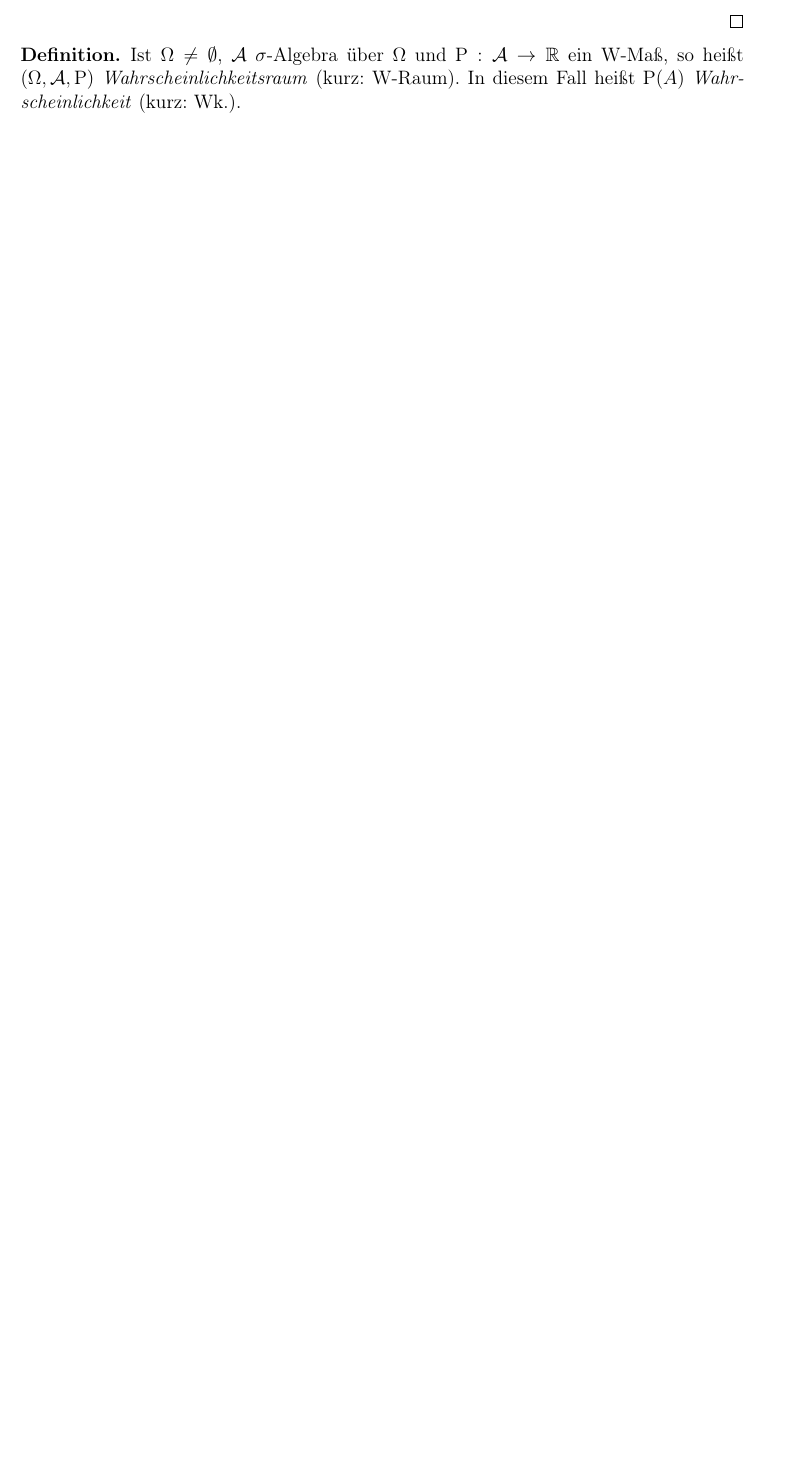
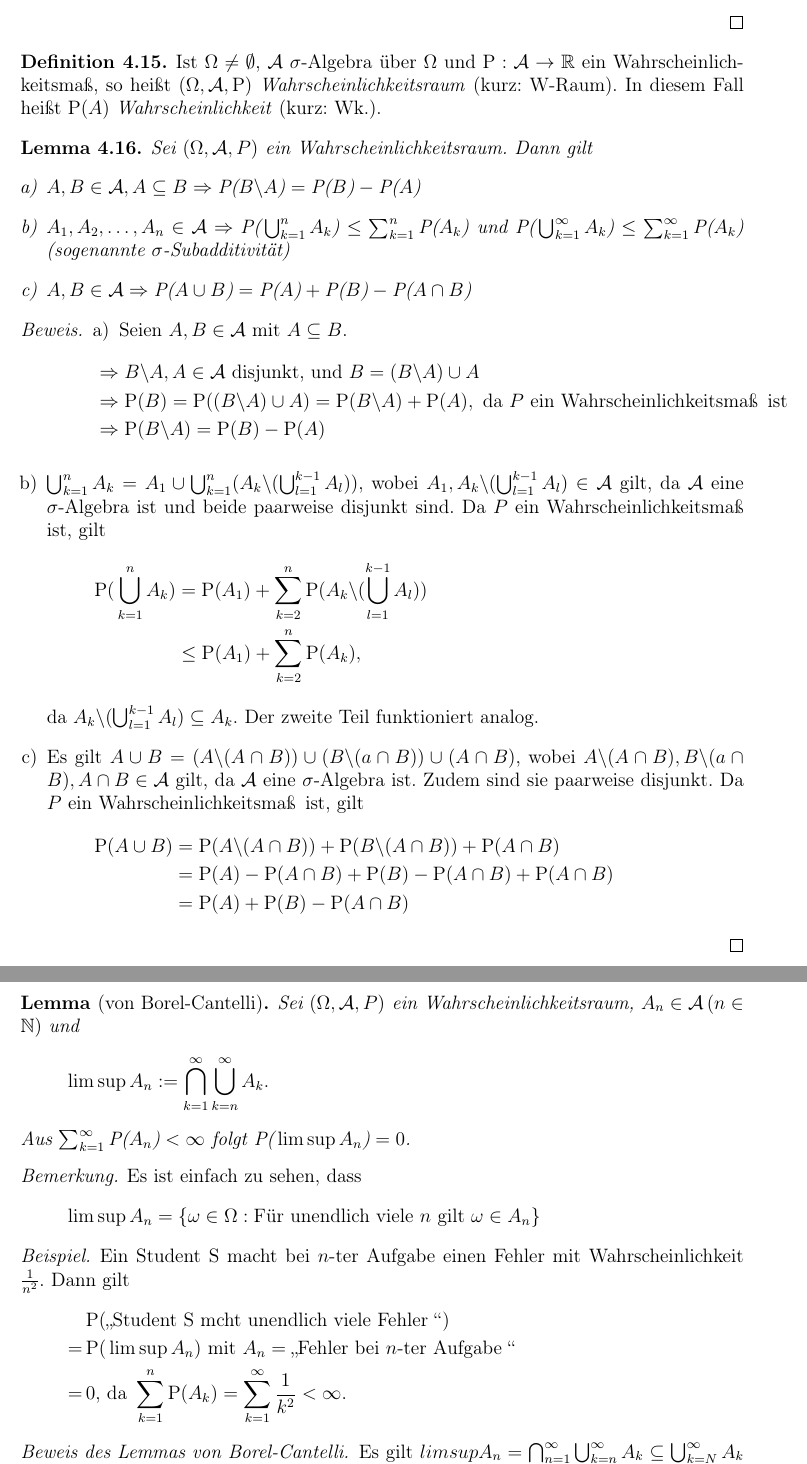
Before and after one commit to Brotus/script, a LaTeX document (stochastik/stochastik.tex): part of page 9 of 9 before the commit and two parts of pages 10 and 11 of 12 after it, the two joined at a grey line, cut so that both start at the same text, the shorter picture padded with empty space. Compiled offline with pdfLaTeX.

Commit message:
-VL, Shortcuts blablabla

```diff
--- a/stochastik/stochastik.tex
+++ b/stochastik/stochastik.tex
@@ -31,6 +31,11 @@
 % Für Wahrscheinlichkeit, \prob{A}=P(A)
 \newcommand{\prob}[1]{\text{P(} #1 \text{)}}
 \newcommand{\p}[1]{\text{P(} #1 \text{)}}
+% Abkürzungen
+\newcommand{\ZE}{Zufallsexperiment}
+\newcommand{\WR}{Wahrscheinlichkeitsraum}
+\newcommand{\WM}{Wahrscheinlichkeitsmaß}
+\newcommand{\Wk}{Wahrscheinlichkeit}
 % Implikation
 \newcommand{\impl}{\Rightarrow}
 % geschlossenes reelles Einheitsintervall
@@ -327,5 +335,57 @@ $\text{P}:\m{A}\to\R$ ist W-Maß, genau dann wenn:
 \end{itemize}
 \end{proof}
 \begin{definition}
-Ist $\Omega\neq\emptyset$, $\m{A}$ $\sigma$-Algebra über $\Omega$ und $\text{P}:\m{A}\to\R$ ein W-Maß, so heißt $(\Omega,\m{A},\text{P})$ \emph{Wahrscheinlichkeitsraum} (kurz: W-Raum). In diesem Fall heißt $\p{A}$ \emph{Wahrscheinlichkeit} (kurz: Wk.).
+Ist $\Omega\neq\emptyset$, $\m{A}$ $\sigma$-Algebra über $\Omega$ und $\text{P}:\m{A}\to\R$ ein \WM, so heißt $(\Omega,\m{A},\text{P})$ \emph{Wahrscheinlichkeitsraum} (kurz: W-Raum). In diesem Fall heißt $\p{A}$ \emph{Wahrscheinlichkeit} (kurz: Wk.).
 \end{definition}
+
+% 13.05.2016
+\begin{lemma}
+Sei $(\Omega, \m{A}, P)$ ein \WR. Dann gilt
+\begin{enumerate}[a)]
+\item $A, B \in \m{A}, A \subseteq B \impl \p{B \backslash A} = \p{B} - \p{A}$
+\item $A_1, A_2, \ldots , A_n \in \m{A} \impl \p{\bigcup_{k=1}^n A_k} \leq \sum_{k=1}^n \p{A_k}$ und $\p{\bigcup_{k=1}^\infty A_k} \leq \sum_{k=1}^\infty \p{A_k}$ (sogenannte $\sigma$-Subadditivität)
+\item $A, B \in \m{A} \impl \p{A \cup B} = \p{A} + \p{B} - \p{A \cap B}$
+\end{enumerate}
+\end{lemma}
+\begin{proof}
+\begin{enumerate}[a)]
+\item Seien $A, B \in \m{A}$ mit $A \subseteq B$.
+\begin{align*}
+& \impl B \backslash A, A \in \m{A} \text{ disjunkt, und } B = (B \backslash A) \cup A \\
+& \impl \p{B} = \p{(B \backslash A) \cup A} = \p{B \backslash A} + \p{A}, \text{ da } P \text{ ein \WM \, ist} \\
+& \impl \p{B \backslash A} = \p{B} - \p{A}
+\end{align*}
+\item $\bigcup_{k=1}^n A_k = A_1 \cup \bigcup_{k=1}^n (A_k \backslash (\bigcup_{l=1}^{k-1} A_l))$, wobei $A_1, A_k \backslash (\bigcup_{l=1}^{k-1} A_l) \in \m{A}$ gilt, da $\m{A}$ eine $\sigma$-Algebra ist und beide paarweise disjunkt sind. Da $P$ ein \WM \, ist, gilt
+\begin{align*}
+\p{\bigcup_{k=1}^n A_k} &= \p{A_1} + \sum_{k=2}^n \p{A_k \backslash (\bigcup_{l=1}^{k-1} A_l)} \\
+&\leq \p{A_1} + \sum_{k=2}^n \p{A_k},
+\end{align*}
+da $A_k \backslash (\bigcup_{l=1}^{k-1} A_l) \subseteq A_k.$ Der zweite Teil funktioniert analog.
+\item Es gilt $A \cup B = (A \backslash (A \cap B)) \cup (B \backslash (a \cap B)) \cup (A \cap B)$, wobei $A \backslash (A \cap B), B \backslash (a \cap B), A \cap B \in \m{A}$ gilt, da $\m{A}$ eine $\sigma$-Algebra ist. Zudem sind sie paarweise disjunkt. Da $P$ ein \WM \, ist, gilt
+\begin{align*}
+\p{A \cup B} &= \p{A \backslash (A \cap B)} + \p{B \backslash (A \cap B)} + \p{A \cap B} \\
+&= \p{A} - \p{A \cap B} + \p{B} - \p{A \cap B} + \p{A \cap B} \\
+&= \p{A} + \p{B} - \p{A \cap B}
+\end{align*}
+\end{enumerate}
+\end{proof}
+\begin{lemma*}[von Borel-Cantelli]
+Sei $(\Omega, \m{A}, P)$ ein \WR, $A_n \in \m{A} \, (n \in \N)$ und
+\[\limsup A_n := \bigcap_{k=1}^\infty \bigcup_{k=n}^\infty A_k.\]
+Aus $\sum_{k=1}^\infty \p{A_n} < \infty$ folgt $\p{\limsup A_n} = 0$.
+\end{lemma*}
+\begin{bemerkung}
+Es ist einfach zu sehen, dass
+\[\limsup A_n = \{\omega \in \Omega : \text{Für unendlich viele } n \text{ gilt } \omega \in A_n\}\]
+\end{bemerkung}
+\begin{beispiel*}
+Ein Student S macht bei $n$-ter Aufgabe einen Fehler mit \Wk \, $\frac{1}{n^2}$. Dann gilt
+\begin{align*}
+&\p{\text{\glqq Student S mcht unendlich viele Fehler \grqq}} \\
+= \, &\p{\limsup A_n} \text{ mit } A_n = \text{\glqq Fehler bei } n \text{-ter Aufgabe \grqq} \\
+= \, &0 \text{, da } \sum_{k=1}^n \p{A_k} = \sum_{k=1}^\infty \frac{1}{k^2} < \infty.
+\end{align*}
+\end{beispiel*}
+\begin{proof}[Beweis des Lemmas von Borel-Cantelli]
+Es gilt $limsup A_n = \bigcap_{n=1}^\infty \bigcup_{k=n}^\infty A_k \subseteq \bigcup_{k=N}^\infty A_k$ für jedes $N \in \N$. Daraus folgt
+\begin{align*}
@@ -331,0 +416 @@ Ist $\Omega\neq\emptyset$, $\m{A}$ $\sigma$-Algebra über $\Omega$ und $\text{P}
+\end{enumerate}
```
Also changed, not shown: stochastik/stochastik.tex (87 more changed lines).
